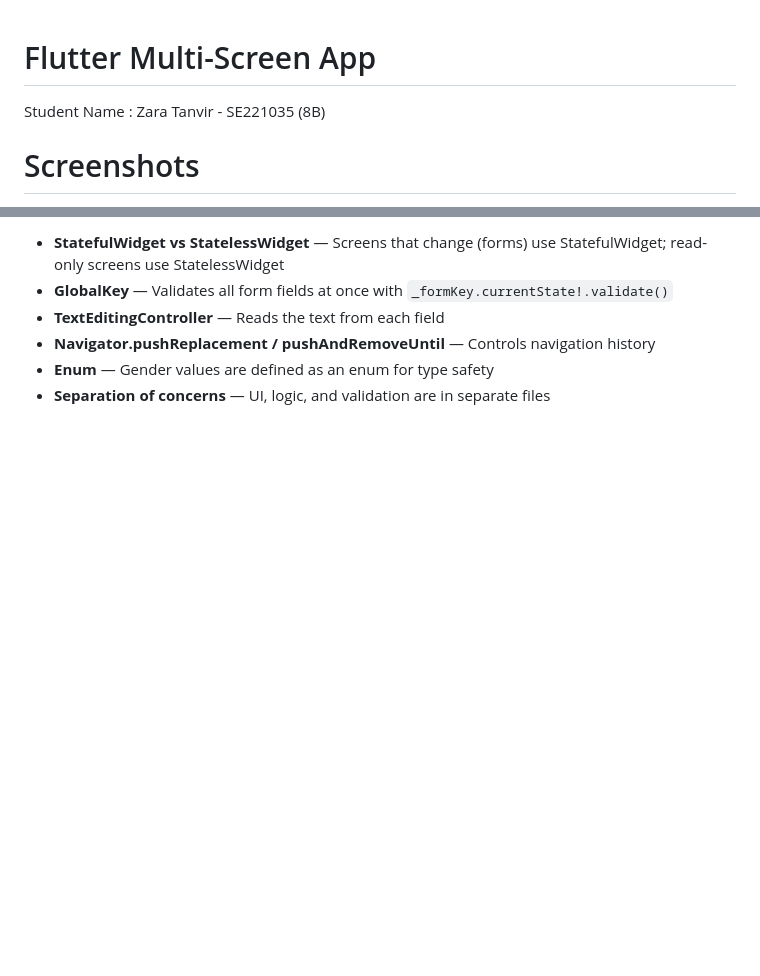
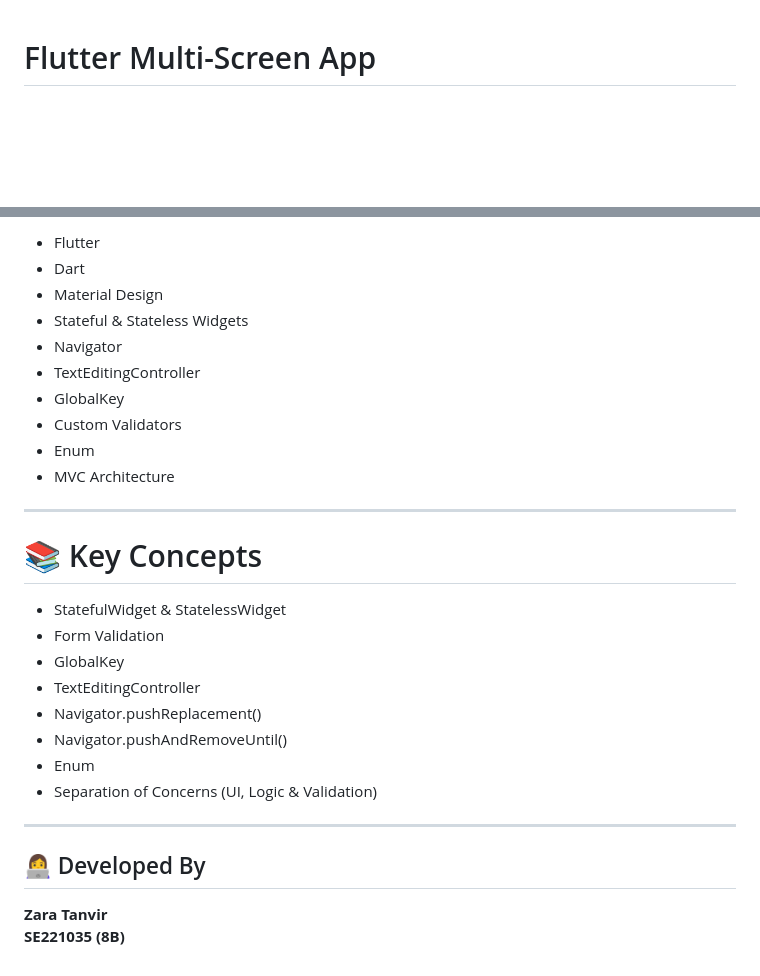
Before and after one commit to ZaraTanvir-26/Flutter-Multi-Screen-Application-Development, a Markdown page: README.md, 2 parts joined by grey strips. Drawn GitHub-style; blank space fills up the shorter version.

```diff
--- a/README.md
+++ b/README.md
@@ -1,4 +1,2 @@
 # Flutter Multi-Screen App
-Student Name : Zara Tanvir - SE221035 (8B)
-# Screenshots
 
@@ -112,7 +195,31 @@ Registration Screen
 
-- **StatefulWidget vs StatelessWidget** — Screens that change (forms) use StatefulWidget; read-only screens use StatelessWidget
-- **GlobalKey<FormState>** — Validates all form fields at once with `_formKey.currentState!.validate()`
-- **TextEditingController** — Reads the text from each field
-- **Navigator.pushReplacement / pushAndRemoveUntil** — Controls navigation history
-- **Enum** — Gender values are defined as an enum for type safety
-- **Separation of concerns** — UI, logic, and validation are in separate files
+- Flutter
+- Dart
+- Material Design
+- Stateful & Stateless Widgets
+- Navigator
+- TextEditingController
+- GlobalKey<FormState>
+- Custom Validators
+- Enum
+- MVC Architecture
+
+---
+
+# 📚 Key Concepts
+
+- StatefulWidget & StatelessWidget
+- Form Validation
+- GlobalKey<FormState>
+- TextEditingController
+- Navigator.pushReplacement()
+- Navigator.pushAndRemoveUntil()
+- Enum
+- Separation of Concerns (UI, Logic & Validation)
+
+---
+
+## 👩‍💻 Developed By
+
+**Zara Tanvir**
+**SE221035 (8B)**
```
Also changed, not shown: other parts of README.md (+154 -69 lines).
